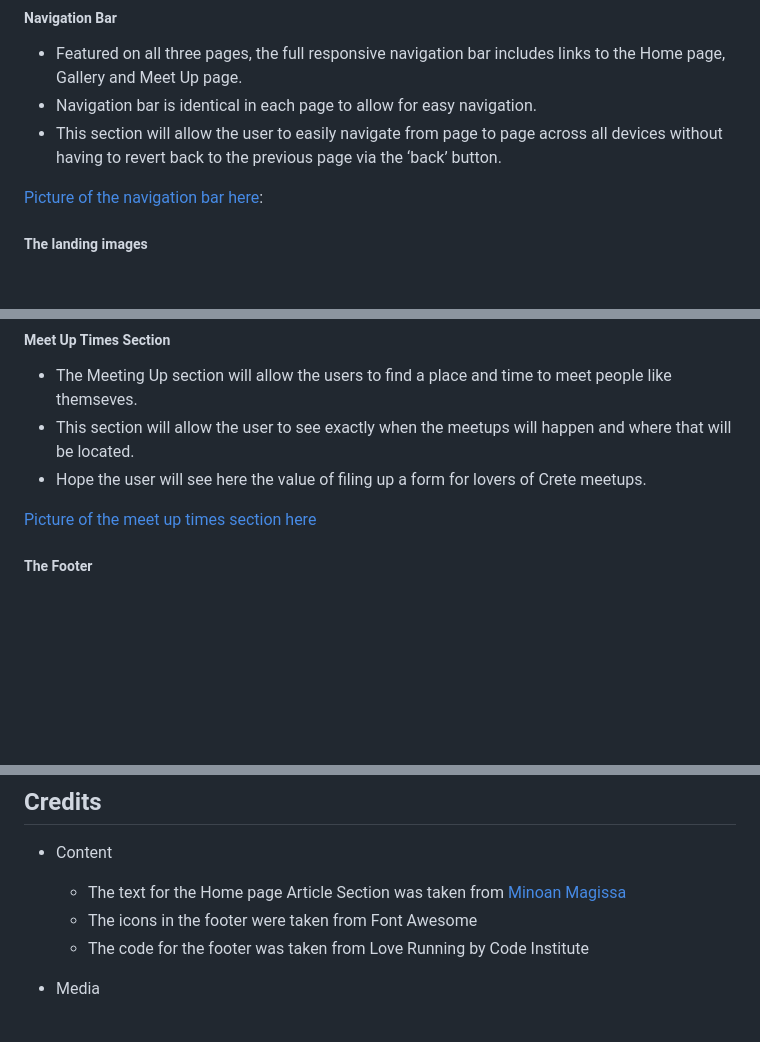
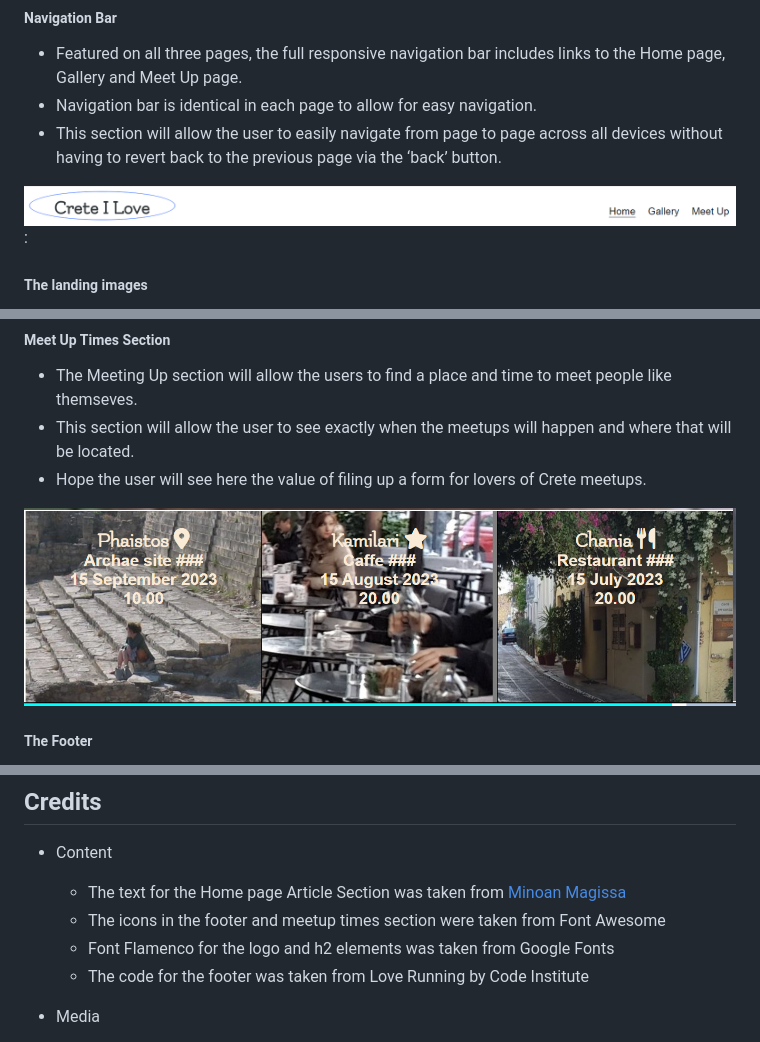
Before and after one commit to ireneuszcierpisz/Crete-I-love, a Markdown page: README.md, 3 parts joined by grey strips. GitHub-like rendering; blank space fills up the shorter version.

Commit message:
Add style and content to README file

```diff
--- a/README.md
+++ b/README.md
@@ -16,7 +16,7 @@ Crete I Love is a site that hopes to help people who are keen on ancient history
 - Navigation bar is identical in each page to allow for easy navigation.
 - This section will allow the user to easily navigate from page to page across all devices without having to revert back to the previous page via the ‘back’ button.
 
-[Picture of the navigation bar here](https://github.com/ireneuszcierpisz/Crete-I-love/blob/main/media/navigation-bar.png):
+![Picture of the navigation bar here](https://github.com/ireneuszcierpisz/Crete-I-love/blob/main/media/navigation-bar.png):
 
 ##### The landing images
 
@@ -32,7 +32,7 @@ Crete I Love is a site that hopes to help people who are keen on ancient history
 - This section will allow the user to see exactly when the meetups will happen and where that will be located.
 - Hope the user will see here the value of filing up a form for lovers of Crete meetups.
 
-[Picture of the meet up times section here](https://github.com/ireneuszcierpisz/Crete-I-love/blob/main/media/meetup-times.png)
+![Picture of the meet up times section here](https://github.com/ireneuszcierpisz/Crete-I-love/blob/main/media/meetup-times.png)
 
 ##### The Footer
 
@@ -87,7 +87,8 @@ Crete I Love is a site that hopes to help people who are keen on ancient history
 - Content
 
   - The text for the Home page Article Section was taken from [Minoan Magissa](https://minoanmagissa.com/2022/08/01/the-minoans-the-ancestors-of-modern-cretans/)
-  - The icons in the footer were taken from Font Awesome
+  - The icons in the footer and meetup times section were taken from Font Awesome
+  - Font Flamenco for the logo and h2 elements was taken from Google Fonts
   - The code for the footer was taken from Love Running by Code Institute
 
 - Media
```
Also changed, not shown: other parts of README.md (+5 -5 lines).
